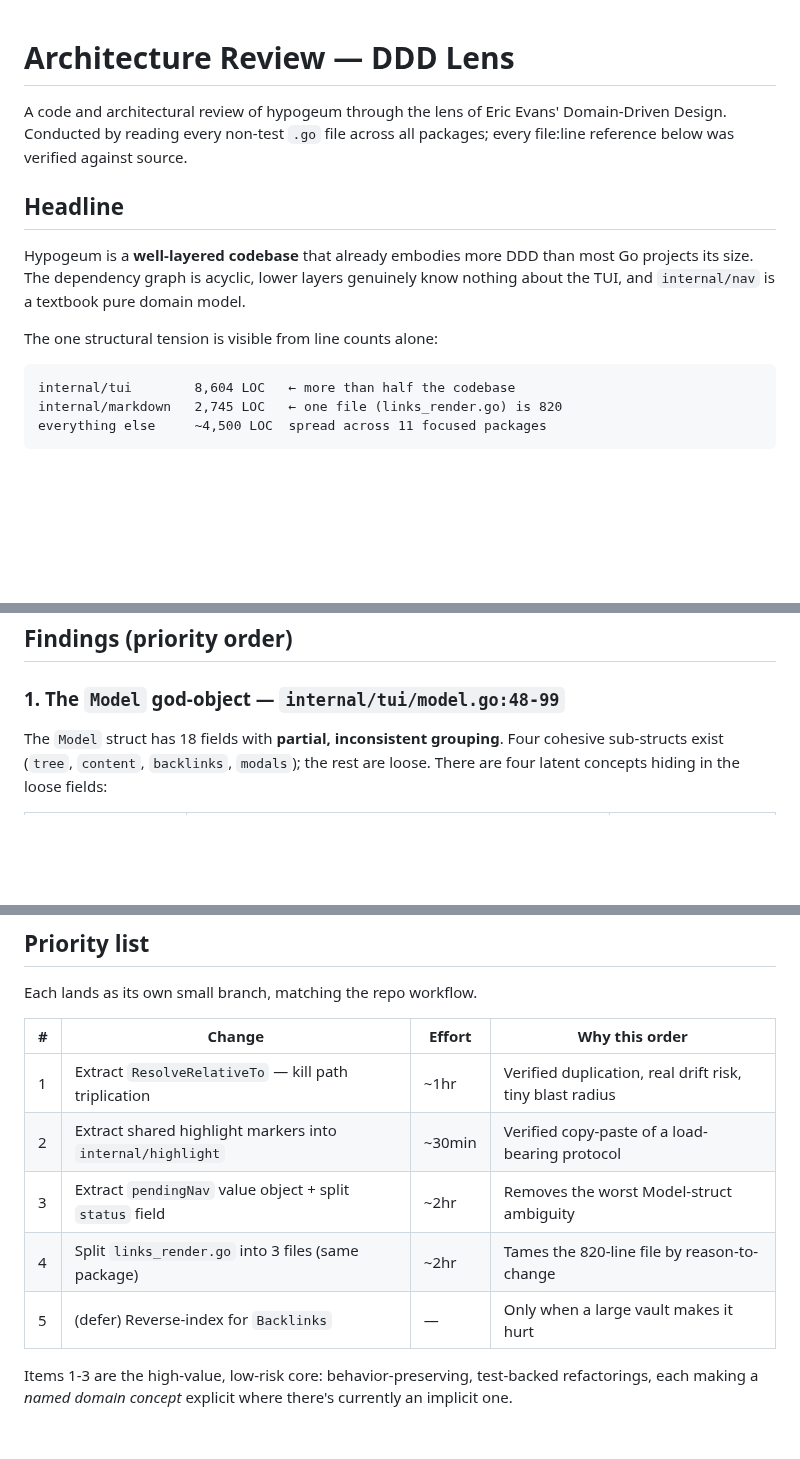
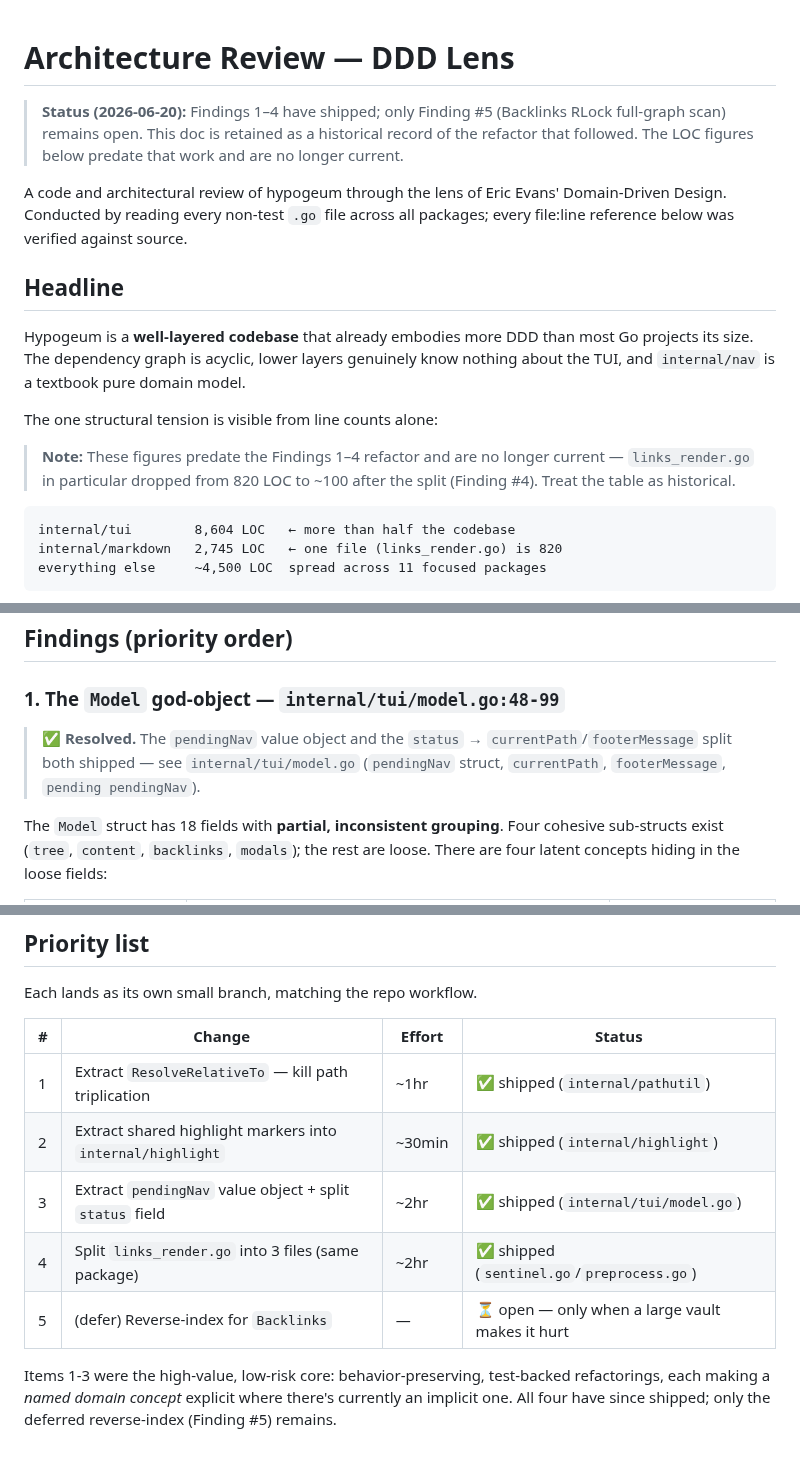
Before and after one commit to wilkes/hypogeum, a Markdown page: docs/architecture-review.md, 3 parts joined by grey strips. GitHub-like rendering; blank space fills up the shorter version.

Commit message:
docs: mark architecture-review findings 1-4 as shipped
Four of the five findings have since landed (pendingNav/currentPath split,
internal/pathutil ResolveRelativeTo, internal/highlight, the markdown
package split). Add a status banner, mark each resolved inline, neutralize
the now-stale LOC table, and leave Finding #5 (Backlinks RLock scan) open.

Co-Authored-By: Claude Opus 4.8 (1M context) <noreply@anthropic.com>
Claude-Session: https://claude.ai/code/session_01SozSUyuyW9fNBS1KeHd5ri

````diff
--- a/docs/architecture-review.md
+++ b/docs/architecture-review.md
@@ -1,4 +1,6 @@
 # Architecture Review — DDD Lens
+
+> **Status (2026-06-20):** Findings 1–4 have shipped; only Finding #5 (Backlinks RLock full-graph scan) remains open. This doc is retained as a historical record of the refactor that followed. The LOC figures below predate that work and are no longer current.
 
 A code and architectural review of hypogeum through the lens of Eric Evans' Domain-Driven Design. Conducted by reading every non-test `.go` file across all packages; every file:line reference below was verified against source.
 
@@ -7,6 +9,8 @@ A code and architectural review of hypogeum through the lens of Eric Evans' Doma
 Hypogeum is a **well-layered codebase** that already embodies more DDD than most Go projects its size. The dependency graph is acyclic, lower layers genuinely know nothing about the TUI, and `internal/nav` is a textbook pure domain model.
 
 The one structural tension is visible from line counts alone:
+
+> **Note:** These figures predate the Findings 1–4 refactor and are no longer current — `links_render.go` in particular dropped from 820 LOC to ~100 after the split (Finding #4). Treat the table as historical.
 
 ```
 internal/tui        8,604 LOC   ← more than half the codebase
@@ -26,6 +30,8 @@ A fat application layer wrapped around thin domain packages usually means **doma
 ## Findings (priority order)
 
 ### 1. The `Model` god-object — `internal/tui/model.go:48-99`
+
+> ✅ **Resolved.** The `pendingNav` value object and the `status` → `currentPath`/`footerMessage` split both shipped — see `internal/tui/model.go` (`pendingNav` struct, `currentPath`, `footerMessage`, `pending pendingNav`).
 
 The `Model` struct has 18 fields with **partial, inconsistent grouping**. Four cohesive sub-structs exist (`tree`, `content`, `backlinks`, `modals`); the rest are loose. There are four latent concepts hiding in the loose fields:
 
@@ -120,12 +134,12 @@ Filtering, not just relaying:
 
 Each lands as its own small branch, matching the repo workflow.
 
-| # | Change | Effort | Why this order |
+| # | Change | Effort | Status |
 |---|---|---|---|
-| 1 | Extract `ResolveRelativeTo` — kill path triplication | ~1hr | Verified duplication, real drift risk, tiny blast radius |
-| 2 | Extract shared highlight markers into `internal/highlight` | ~30min | Verified copy-paste of a load-bearing protocol |
-| 3 | Extract `pendingNav` value object + split `status` field | ~2hr | Removes the worst Model-struct ambiguity |
-| 4 | Split `links_render.go` into 3 files (same package) | ~2hr | Tames the 820-line file by reason-to-change |
-| 5 | (defer) Reverse-index for `Backlinks` | — | Only when a large vault makes it hurt |
+| 1 | Extract `ResolveRelativeTo` — kill path triplication | ~1hr | ✅ shipped (`internal/pathutil`) |
+| 2 | Extract shared highlight markers into `internal/highlight` | ~30min | ✅ shipped (`internal/highlight`) |
+| 3 | Extract `pendingNav` value object + split `status` field | ~2hr | ✅ shipped (`internal/tui/model.go`) |
+| 4 | Split `links_render.go` into 3 files (same package) | ~2hr | ✅ shipped (`sentinel.go`/`preprocess.go`) |
+| 5 | (defer) Reverse-index for `Backlinks` | — | ⏳ open — only when a large vault makes it hurt |
 
-Items 1-3 are the high-value, low-risk core: behavior-preserving, test-backed refactorings, each making a *named domain concept* explicit where there's currently an implicit one.
+Items 1-3 were the high-value, low-risk core: behavior-preserving, test-backed refactorings, each making a *named domain concept* explicit where there's currently an implicit one. All four have since shipped; only the deferred reverse-index (Finding #5) remains.
````
Also changed, not shown: other parts of docs/architecture-review.md (+8 -0 lines).
